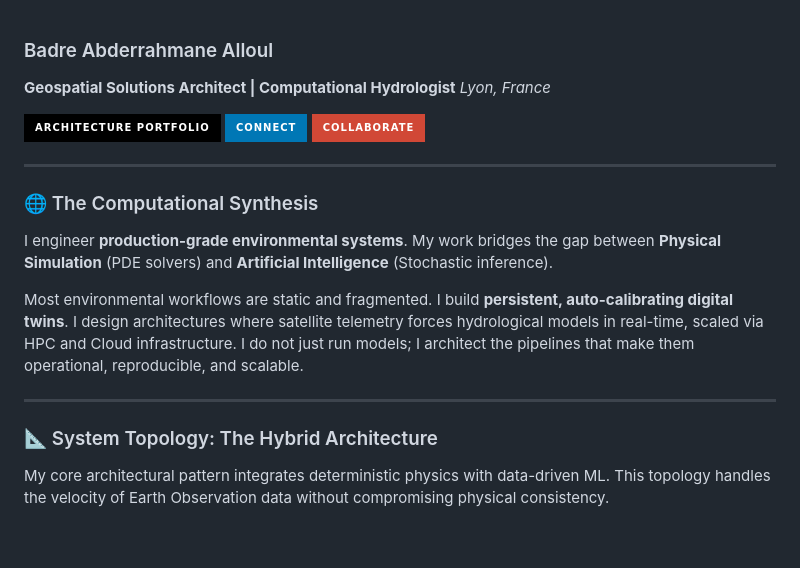
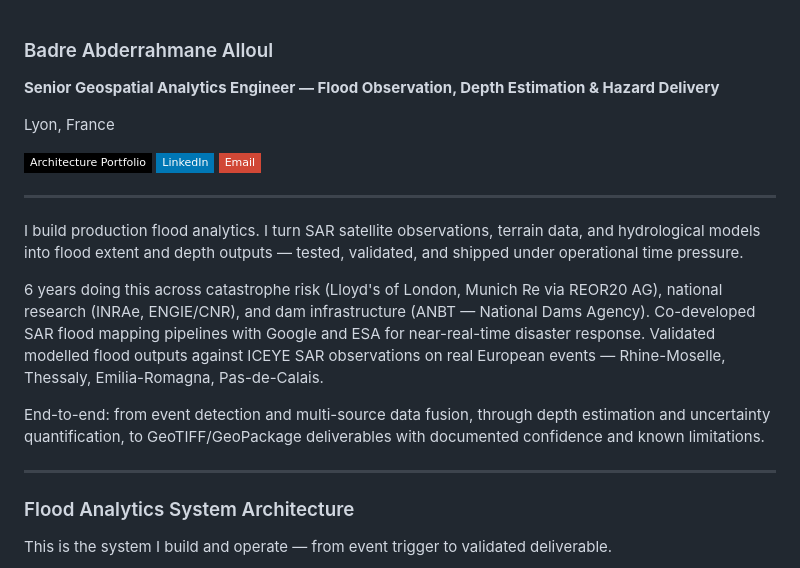
Before and after one commit to BadibossPy/BadibossPy, a Markdown page: README.md, the part around one of its changes. Rendered like a GitHub page; badges without logos; blank space fills up the shorter version.

Commit message:
Revise README with new title and project details
Updated professional title and expanded project descriptions in the README.

````diff
--- a/README.md
+++ b/README.md
@@ -1,24 +1,26 @@
 ### Badre Abderrahmane Alloul
-**Geospatial Solutions Architect | Computational Hydrologist**
-*Lyon, France*
 
-[![Portfolio](https://img.shields.io/badge/Architecture_Portfolio-000000?style=for-the-badge&logo=github&logoColor=white)](https://badibosspy.github.io)
-[![LinkedIn](https://img.shields.io/badge/Connect-0077b5?style=for-the-badge&logo=linkedin)](https://linkedin.com/in/badre-abderrahmane-alloul)
-[![Email](https://img.shields.io/badge/Collaborate-D14836?style=for-the-badge&logo=gmail&logoColor=white)](mailto:badrallouldjazairi@gmail.com)
+**Senior Geospatial Analytics Engineer — Flood Observation, Depth Estimation & Hazard Delivery**
+
+Lyon, France
+
+[![Portfolio](https://img.shields.io/badge/Architecture_Portfolio-000000?style=flat-square&logo=github&logoColor=white)](https://badibosspy.github.io)
+[![LinkedIn](https://img.shields.io/badge/LinkedIn-0077b5?style=flat-square&logo=linkedin&logoColor=white)](https://linkedin.com/in/badre-abderrahmane-alloul)
+[![Email](https://img.shields.io/badge/Email-D14836?style=flat-square&logo=gmail&logoColor=white)](mailto:badrallouldjazairi@gmail.com)
 
 ---
 
-### 🌐 The Computational Synthesis
+I build production flood analytics. I turn SAR satellite observations, terrain data, and hydrological models into flood extent and depth outputs — tested, validated, and shipped under operational time pressure.
 
-I engineer **production-grade environmental systems**. My work bridges the gap between **Physical Simulation** (PDE solvers) and **Artificial Intelligence** (Stochastic inference).
+6 years doing this across catastrophe risk (Lloyd's of London, Munich Re via REOR20 AG), national research (INRAe, ENGIE/CNR), and dam infrastructure (ANBT — National Dams Agency). Co-developed SAR flood mapping pipelines with Google and ESA for near-real-time disaster response. Validated modelled flood outputs against ICEYE SAR observations on real European events — Rhine-Moselle, Thessaly, Emilia-Romagna, Pas-de-Calais.
 
-Most environmental workflows are static and fragmented. I build **persistent, auto-calibrating digital twins**. I design architectures where satellite telemetry forces hydrological models in real-time, scaled via HPC and Cloud infrastructure. I do not just run models; I architect the pipelines that make them operational, reproducible, and scalable.
+End-to-end: from event detection and multi-source data fusion, through depth estimation and uncertainty quantification, to GeoTIFF/GeoPackage deliverables with documented confidence and known limitations.
 
 ---
 
-### 📐 System Topology: The Hybrid Architecture
+### Flood Analytics System Architecture
 
-My core architectural pattern integrates deterministic physics with data-driven ML. This topology handles the velocity of Earth Observation data without compromising physical consistency.
+This is the system I build and operate — from event trigger to validated deliverable.
 
 ```mermaid
 flowchart TD
````
Also changed, not shown: other parts of README.md (+81 -55 lines).
